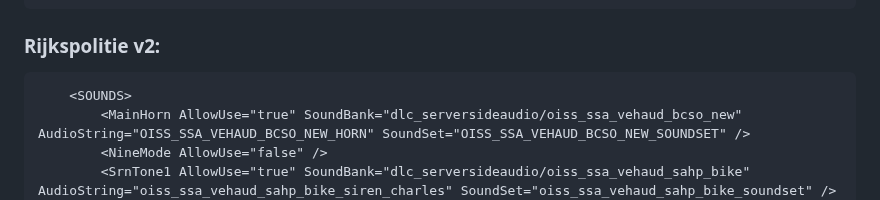
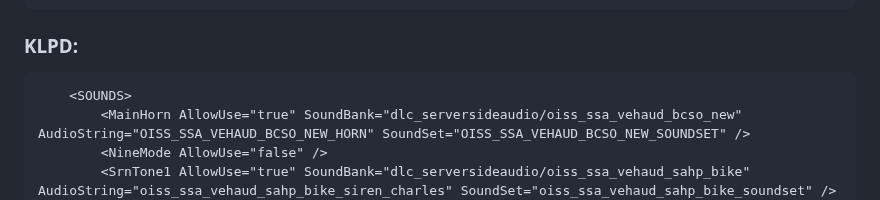
Before and after one commit to Lap76/NL-serversirens, a Markdown page: README.md, the part around the change. GitHub-like rendering.

````diff
--- a/README.md
+++ b/README.md
@@ -47,7 +47,7 @@ Momenteel zijn de enige serverside audio's die nederlands zijn:
 		<SrnTone4 AllowUse="true" SoundBank="dlc_serversideaudio/oiss_ssa_vehaud_sahp_bike" AudioString="oiss_ssa_vehaud_sahp_bike_siren_david" SoundSet="oiss_ssa_vehaud_sahp_bike_soundset" />
 	</SOUNDS>
 ```
-### Rijkspolitie v2:
+### KLPD:
 ```
 	<SOUNDS>
 		<MainHorn AllowUse="true" SoundBank="dlc_serversideaudio/oiss_ssa_vehaud_bcso_new" AudioString="OISS_SSA_VEHAUD_BCSO_NEW_HORN" SoundSet="OISS_SSA_VEHAUD_BCSO_NEW_SOUNDSET" />
````
